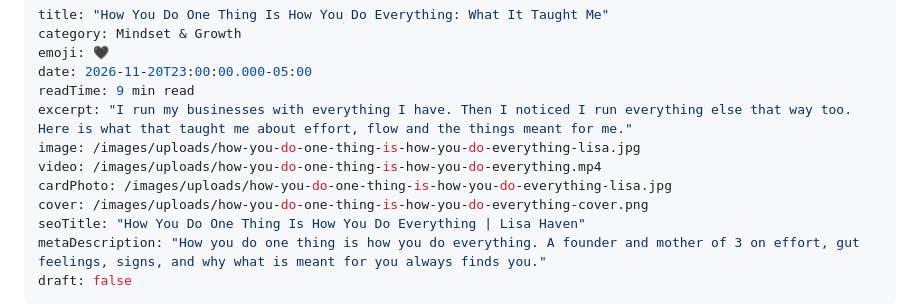
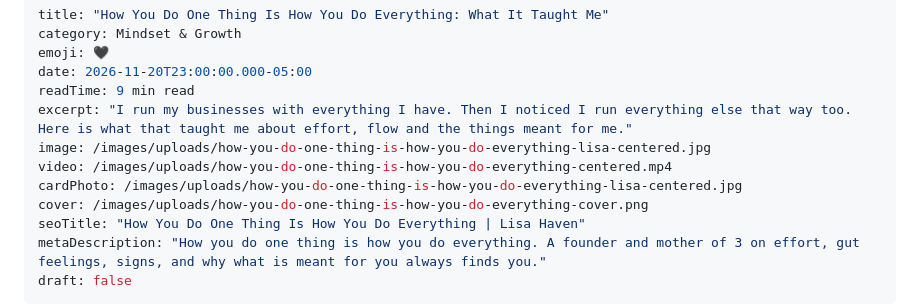
Before and after one commit to lisahaven19/lisa-haven-blog, a Markdown page: _posts/2026-11-20-how-you-do-one-thing-is-how-you-do-everything.md, the part around the change. Drawn GitHub-style.

Commit message:
Center Lisa's video on the how you do one thing post
Co-Authored-By: Claude Opus 5.5 <noreply@anthropic.com>
Claude-Session: https://claude.ai/code/session_0169LMnZD9ckzR4FVCvY9yZh

```diff
--- a/_posts/2026-11-20-how-you-do-one-thing-is-how-you-do-everything.md
+++ b/_posts/2026-11-20-how-you-do-one-thing-is-how-you-do-everything.md
@@ -5,9 +5,9 @@ emoji: 🖤
 date: 2026-11-20T23:00:00.000-05:00
 readTime: 9 min read
 excerpt: "I run my businesses with everything I have. Then I noticed I run everything else that way too. Here is what that taught me about effort, flow and the things meant for me."
-image: /images/uploads/how-you-do-one-thing-is-how-you-do-everything-lisa.jpg
-video: /images/uploads/how-you-do-one-thing-is-how-you-do-everything.mp4
-cardPhoto: /images/uploads/how-you-do-one-thing-is-how-you-do-everything-lisa.jpg
+image: /images/uploads/how-you-do-one-thing-is-how-you-do-everything-lisa-centered.jpg
+video: /images/uploads/how-you-do-one-thing-is-how-you-do-everything-centered.mp4
+cardPhoto: /images/uploads/how-you-do-one-thing-is-how-you-do-everything-lisa-centered.jpg
 cover: /images/uploads/how-you-do-one-thing-is-how-you-do-everything-cover.png
 seoTitle: "How You Do One Thing Is How You Do Everything | Lisa Haven"
 metaDescription: "How you do one thing is how you do everything. A founder and mother of 3 on effort, gut feelings, signs, and why what is meant for you always finds you."
```
Also changed, not shown: images/uploads/how-you-do-one-thing-is-how-you-do-everything-lisa-centered.jpg (added), 1 other file.
